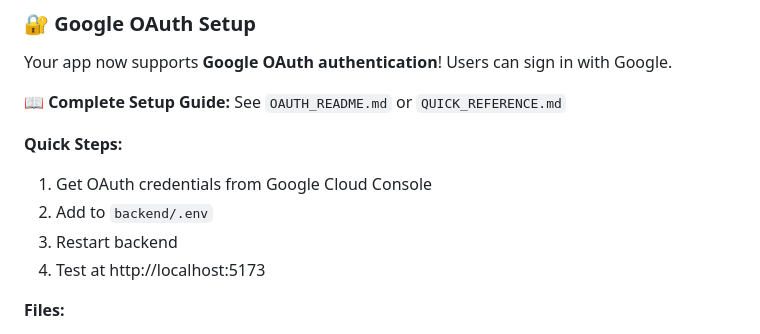
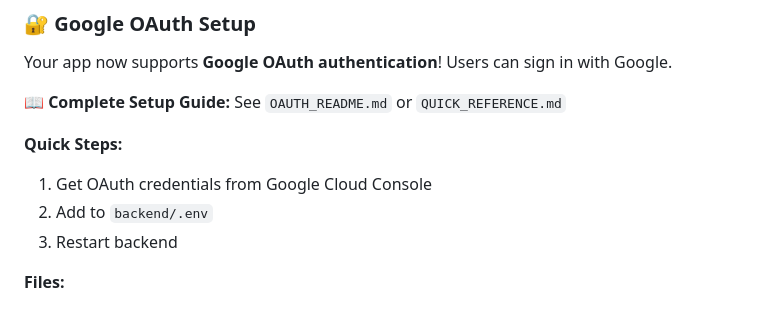
Before and after one commit to HeroYash22/NEURA-LIFE, a Markdown page: README.md, the part around the change. Drawn GitHub-style.

```diff
--- a/README.md
+++ b/README.md
@@ -254,7 +254,6 @@ Your app now supports **Google OAuth authentication**! Users can sign in with Go
 1. Get OAuth credentials from Google Cloud Console
 2. Add to `backend/.env`
 3. Restart backend
-4. Test at http://localhost:5173
 
 **Files:**
 - `QUICK_REFERENCE.md` - 5-minute quick start
```
